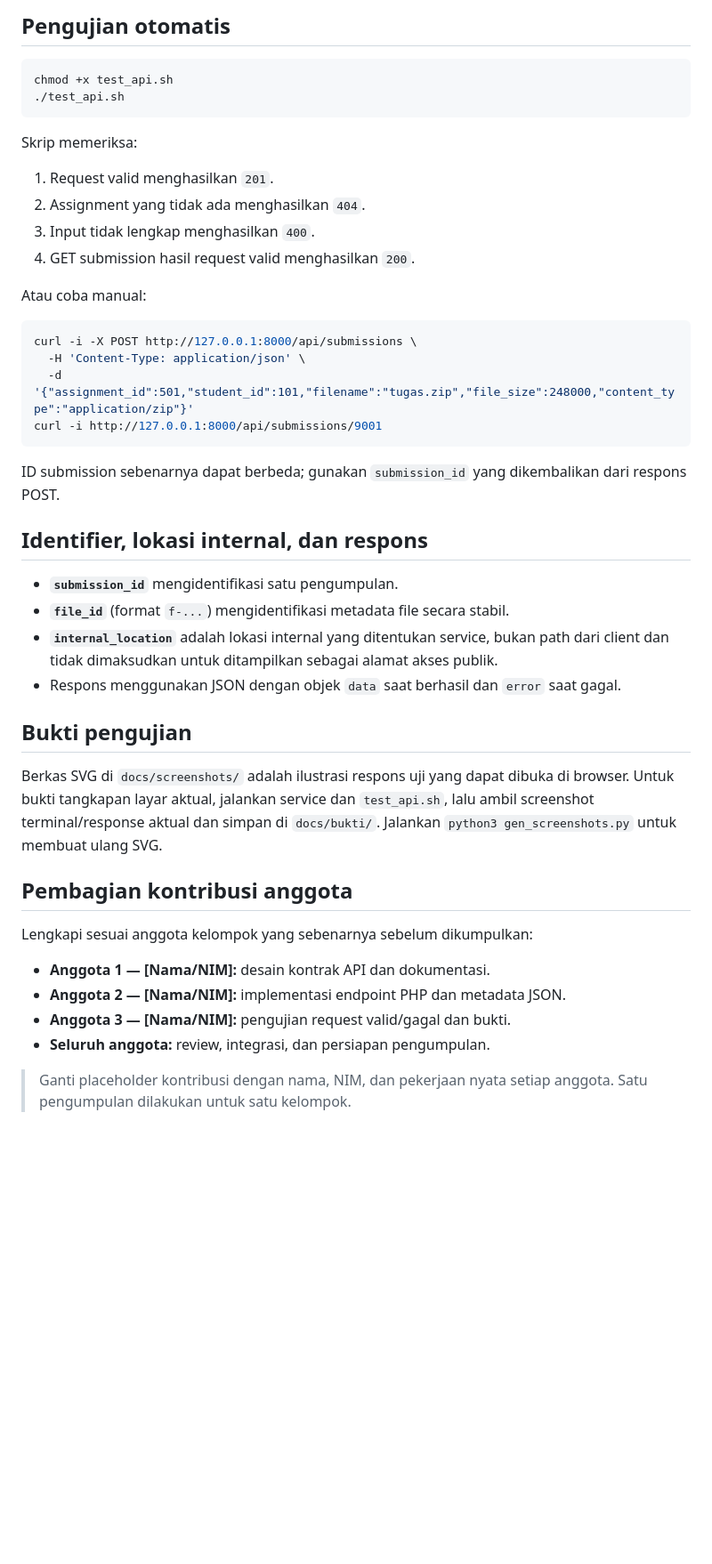
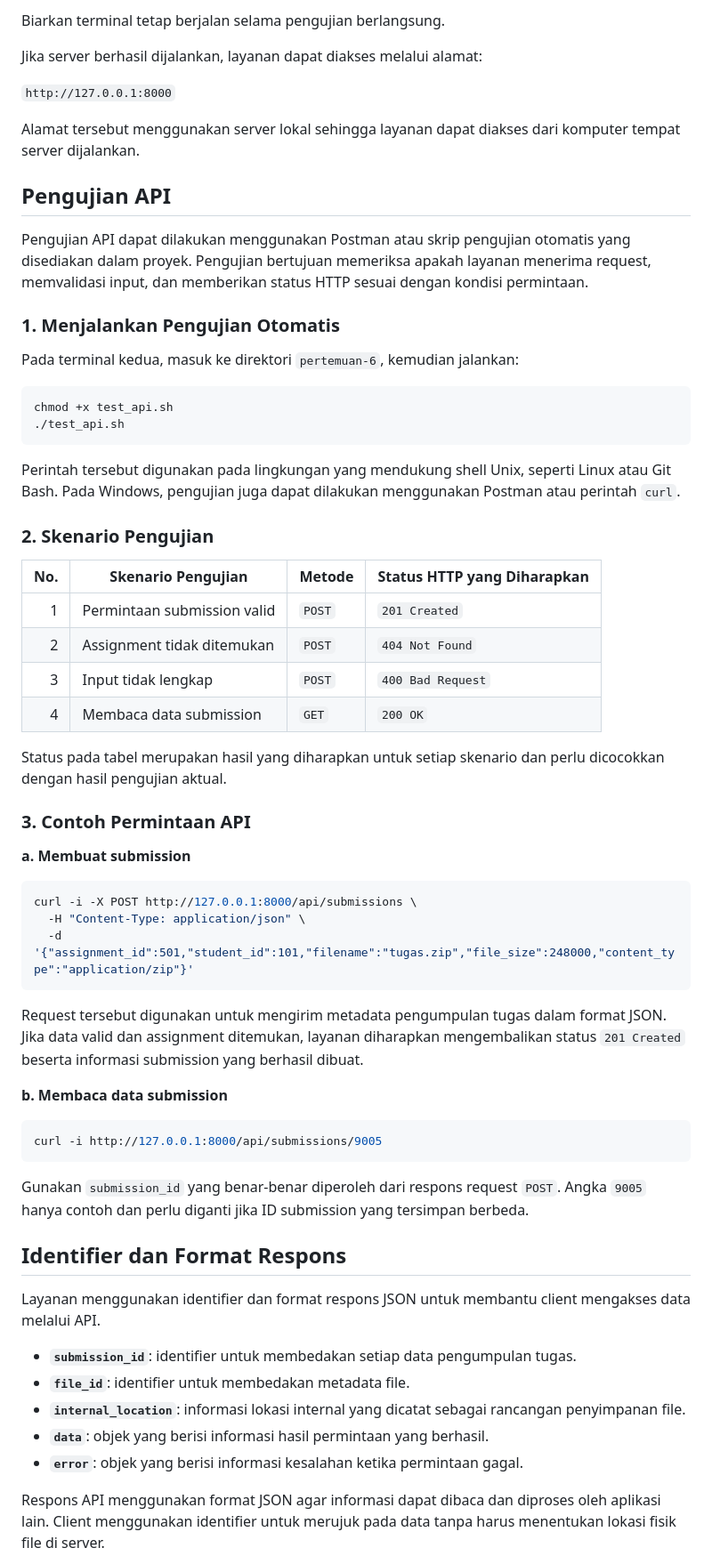
Before and after one commit to indahtrichyni/Sistem-Terdistribusi, a Markdown page: pertemuan-6/README.md, the part around one of its changes. Shown at 89% size. Rendered like a GitHub page; blank space fills up the shorter version.

````diff
--- a/pertemuan-6/README.md
+++ b/pertemuan-6/README.md
@@ -35,38 +64,67 @@ Biarkan terminal ini tetap berjalan. Buka terminal kedua untuk menjalankan pengu
 
-## Pengujian otomatis
+Biarkan terminal tetap berjalan selama pengujian berlangsung.
+
+Jika server berhasil dijalankan, layanan dapat diakses melalui alamat:
+
+`http://127.0.0.1:8000`
+
+Alamat tersebut menggunakan server lokal sehingga layanan dapat diakses dari komputer tempat server dijalankan.
+
+## Pengujian API
+
+Pengujian API dapat dilakukan menggunakan Postman atau skrip pengujian otomatis yang disediakan dalam proyek. Pengujian bertujuan memeriksa apakah layanan menerima request, memvalidasi input, dan memberikan status HTTP sesuai dengan kondisi permintaan.
+
+### 1. Menjalankan Pengujian Otomatis
+
+Pada terminal kedua, masuk ke direktori `pertemuan-6`, kemudian jalankan:
+
 ```bash
 chmod +x test_api.sh
 ./test_api.sh
 ```
-Skrip memeriksa:
-1. Request valid menghasilkan `201`.
-2. Assignment yang tidak ada menghasilkan `404`.
-3. Input tidak lengkap menghasilkan `400`.
-4. GET submission hasil request valid menghasilkan `200`.
 
-Atau coba manual:
+Perintah tersebut digunakan pada lingkungan yang mendukung shell Unix, seperti Linux atau Git Bash. Pada Windows, pengujian juga dapat dilakukan menggunakan Postman atau perintah `curl`.
+
+### 2. Skenario Pengujian
+
+| No. | Skenario Pengujian | Metode | Status HTTP yang Diharapkan |
+|---:|---|---|---|
+| 1 | Permintaan submission valid | `POST` | `201 Created` |
+| 2 | Assignment tidak ditemukan | `POST` | `404 Not Found` |
+| 3 | Input tidak lengkap | `POST` | `400 Bad Request` |
+| 4 | Membaca data submission | `GET` | `200 OK` |
+
+Status pada tabel merupakan hasil yang diharapkan untuk setiap skenario dan perlu dicocokkan dengan hasil pengujian aktual.
+
+### 3. Contoh Permintaan API
+
+**a. Membuat submission**
+
 ```bash
 curl -i -X POST http://127.0.0.1:8000/api/submissions \
-  -H 'Content-Type: application/json' \
+  -H "Content-Type: application/json" \
   -d '{"assignment_id":501,"student_id":101,"filename":"tugas.zip","file_size":248000,"content_type":"application/zip"}'
-curl -i http://127.0.0.1:8000/api/submissions/9001
 ```
-ID submission sebenarnya dapat berbeda; gunakan `submission_id` yang dikembalikan dari respons POST.
 
-## Identifier, lokasi internal, dan respons
-- **`submission_id`** mengidentifikasi satu pengumpulan.
-- **`file_id`** (format `f-...`) mengidentifikasi metadata file secara stabil.
-- **`internal_location`** adalah lokasi internal yang ditentukan service, bukan path dari client dan tidak dimaksudkan untuk ditampilkan sebagai alamat akses publik.
-- Respons menggunakan JSON dengan objek `data` saat berhasil dan `error` saat gagal.
+Request tersebut digunakan untuk mengirim metadata pengumpulan tugas dalam format JSON. Jika data valid dan assignment ditemukan, layanan diharapkan mengembalikan status `201 Created` beserta informasi submission yang berhasil dibuat.
 
-## Bukti pengujian
-Berkas SVG di `docs/screenshots/` adalah ilustrasi respons uji yang dapat dibuka di browser. Untuk bukti tangkapan layar aktual, jalankan service dan `test_api.sh`, lalu ambil screenshot terminal/response aktual dan simpan di `docs/bukti/`. Jalankan `python3 gen_screenshots.py` untuk membuat ulang SVG.
+**b. Membaca data submission**
 
-## Pembagian kontribusi anggota
-Lengkapi sesuai anggota kelompok yang sebenarnya sebelum dikumpulkan:
-- **Anggota 1 — [Nama/NIM]:** desain kontrak API dan dokumentasi.
-- **Anggota 2 — [Nama/NIM]:** implementasi endpoint PHP dan metadata JSON.
-- **Anggota 3 — [Nama/NIM]:** pengujian request valid/gagal dan bukti.
-- **Seluruh anggota:** review, integrasi, dan persiapan pengumpulan.
+```bash
+curl -i http://127.0.0.1:8000/api/submissions/9005
+```
 
-> Ganti placeholder kontribusi dengan nama, NIM, dan pekerjaan nyata setiap anggota. Satu pengumpulan dilakukan untuk satu kelompok.
+Gunakan `submission_id` yang benar-benar diperoleh dari respons request `POST`. Angka `9005` hanya contoh dan perlu diganti jika ID submission yang tersimpan berbeda.
+
+## Identifier dan Format Respons
+
+Layanan menggunakan identifier dan format respons JSON untuk membantu client mengakses data melalui API.
+
+- **`submission_id`**: identifier untuk membedakan setiap data pengumpulan tugas.
+- **`file_id`**: identifier untuk membedakan metadata file.
+- **`internal_location`**: informasi lokasi internal yang dicatat sebagai rancangan penyimpanan file.
+- **`data`**: objek yang berisi informasi hasil permintaan yang berhasil.
+- **`error`**: objek yang berisi informasi kesalahan ketika permintaan gagal.
+
+Respons API menggunakan format JSON agar informasi dapat dibaca dan diproses oleh aplikasi lain. Client menggunakan identifier untuk merujuk pada data tanpa harus menentukan lokasi fisik file di server.
+
````
Also changed, not shown: other parts of pertemuan-6/README.md (+82 -24 lines).
